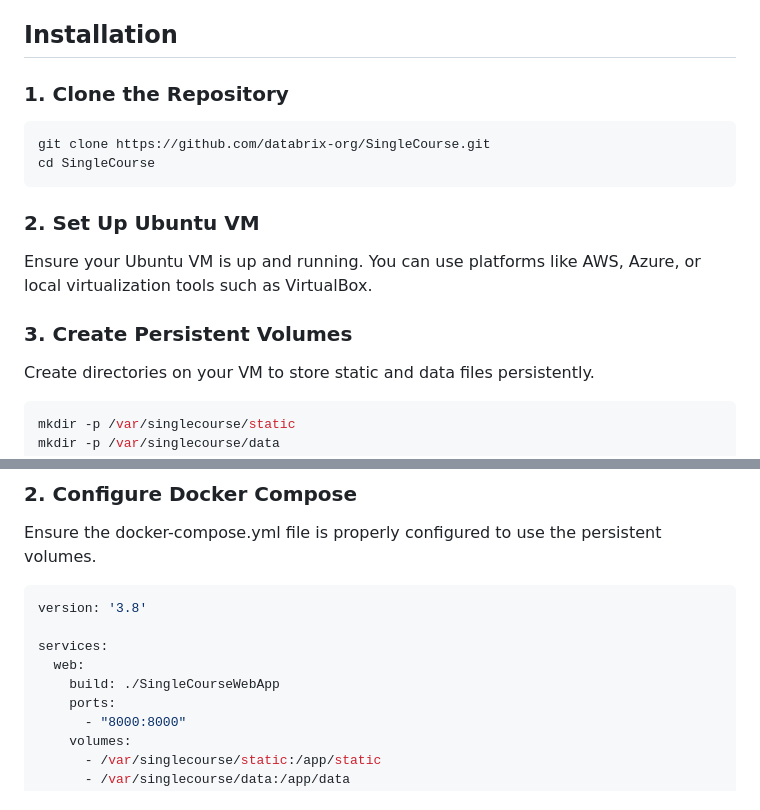
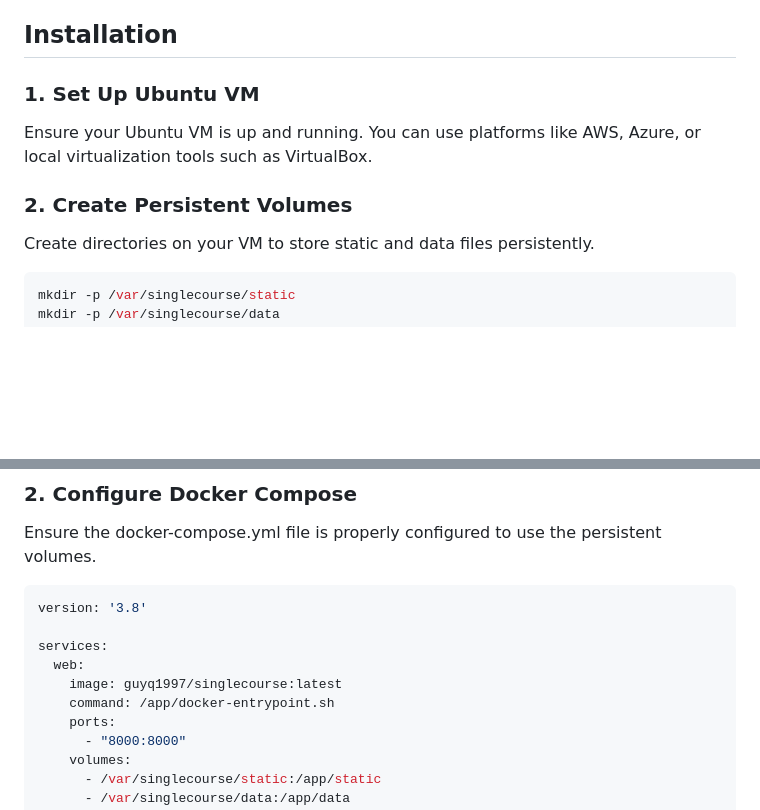
Before and after one commit to databrix-org/SingleCourse, a Markdown page: README.md, 2 parts joined by grey strips. GitHub-like rendering; blank space fills up the shorter version.

````diff
--- a/README.md
+++ b/README.md
@@ -36,17 +36,10 @@ Before you begin, ensure you have the following:
 
 ## Installation
 
-### 1. Clone the Repository
-
-```bash
-git clone https://github.com/databrix-org/SingleCourse.git
-cd SingleCourse
-```
-
-### 2. Set Up Ubuntu VM
+### 1. Set Up Ubuntu VM
 Ensure your Ubuntu VM is up and running. You can use platforms like AWS, Azure, or local virtualization tools such as VirtualBox.
 
-### 3. Create Persistent Volumes
+### 2. Create Persistent Volumes
 Create directories on your VM to store static and data files persistently.
 
 ```bash Copy
@@ -67,7 +60,8 @@ version: '3.8'
 
 services:
   web:
-    build: ./SingleCourseWebApp
+    image: guyq1997/singlecourse:latest
+    command: /app/docker-entrypoint.sh
     ports:
       - "8000:8000"
     volumes:
````
